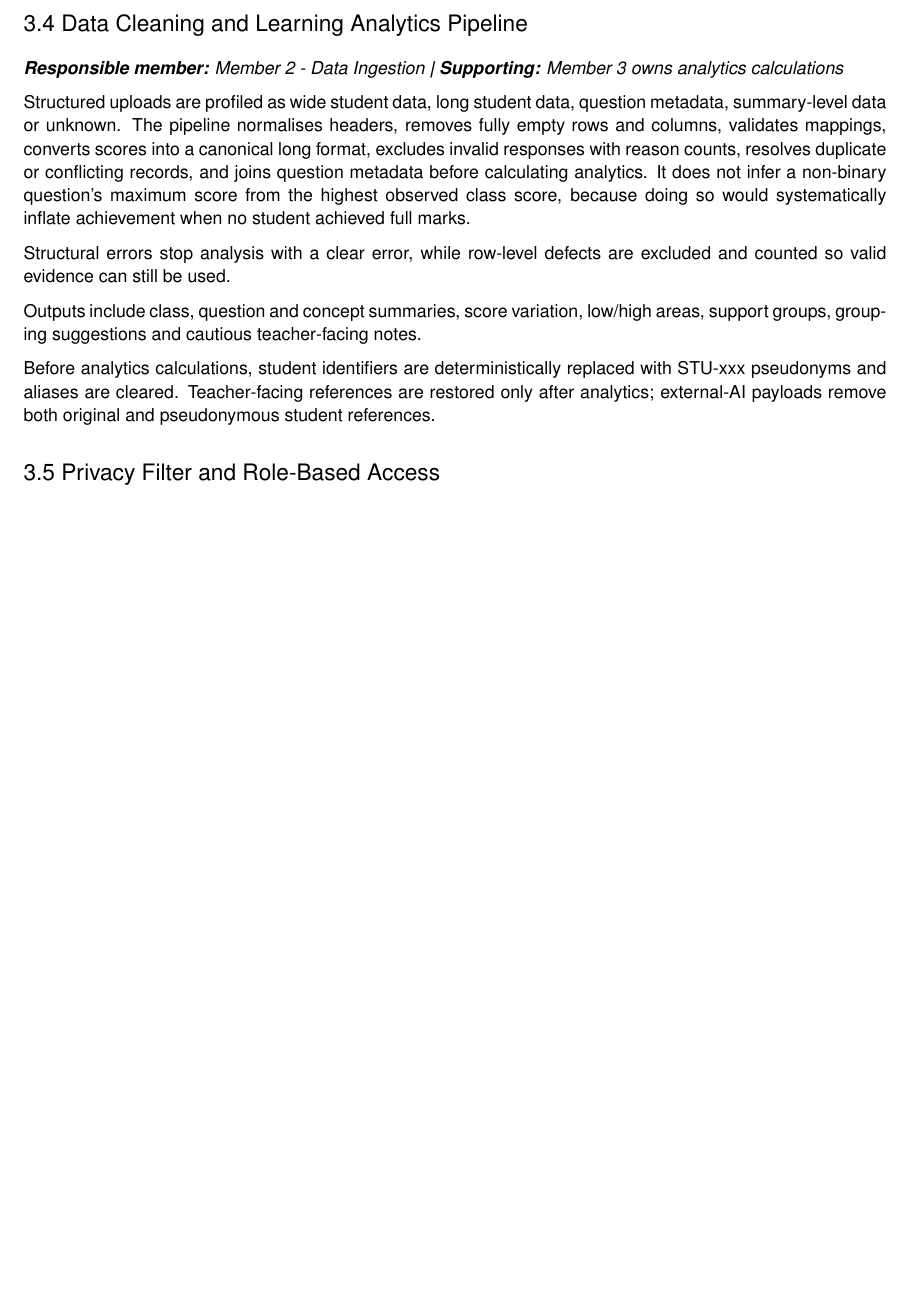
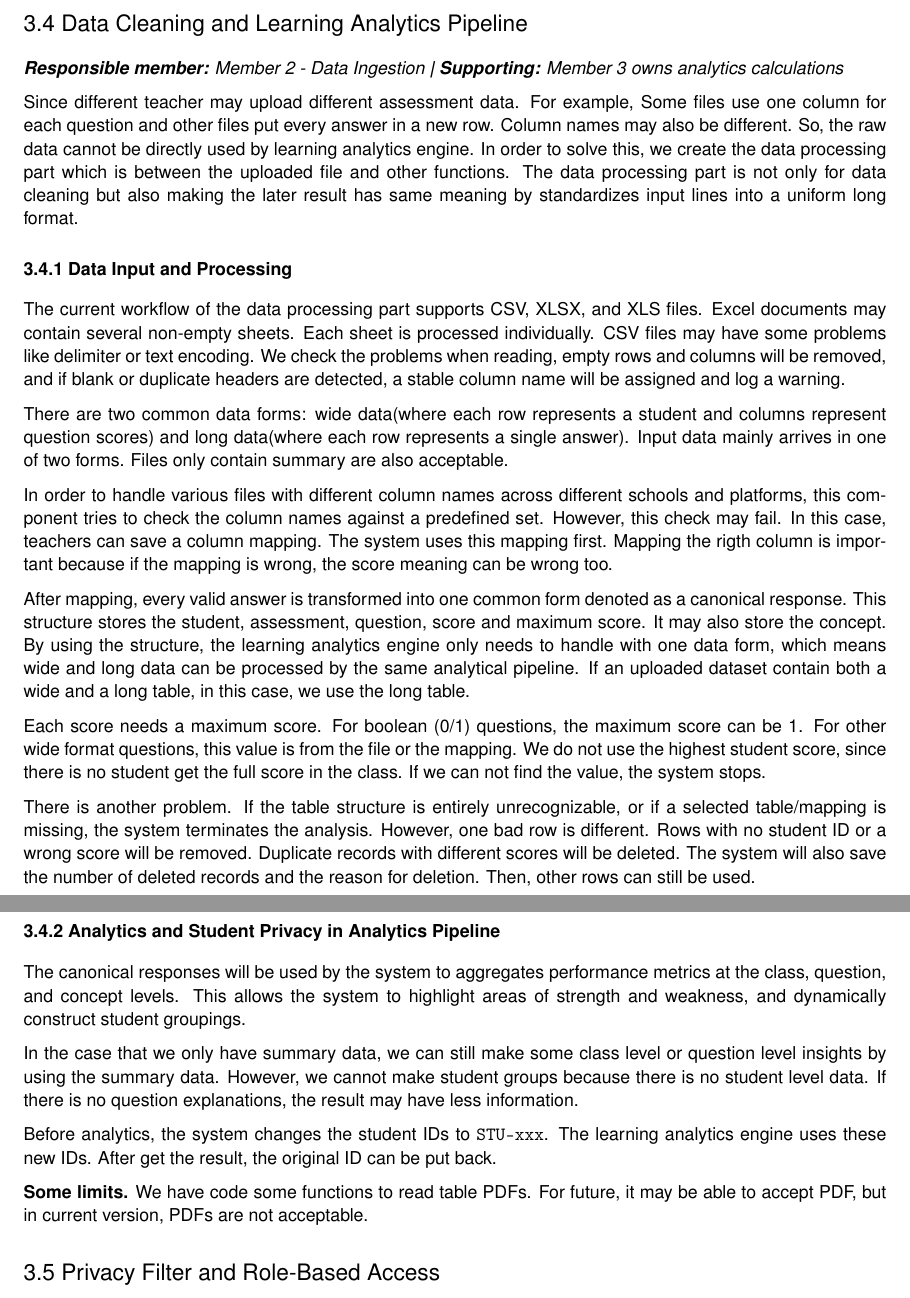
Before and after one commit to norayao/comp9900_proposal, a LaTeX document (finalProjectReport/MentorPlan_Final_Project_Report.tex): part of page 8 of 15 before the commit and two parts of pages 8 and 9 of 15 after it, the two joined at a grey line, cut so that both start at the same text, the shorter picture padded with empty space. Compiled offline with pdfLaTeX.

Commit message:
member 2 - 3.4 Data Cleaning and Learning Analytics Pipeline

```diff
--- a/finalProjectReport/MentorPlan_Final_Project_Report.tex
+++ b/finalProjectReport/MentorPlan_Final_Project_Report.tex
@@ -436,13 +436,35 @@ The proposal considered K-means for grouping. The implemented analytics instead
 
 \noindent\textit{\textbf{Responsible member: }Member 2 - Data Ingestion\textbf{ | Supporting: }Member 3 owns analytics calculations}\par
 
-Structured uploads are profiled as wide student data, long student data, question metadata, summary-level data or unknown. The pipeline normalises headers, removes fully empty rows and columns, validates mappings, converts scores into a canonical long format, excludes invalid responses with reason counts, resolves duplicate or conflicting records, and joins question metadata before calculating analytics. It does not infer a non-binary question's maximum score from the highest observed class score, because doing so would systematically inflate achievement when no student achieved full marks.\par
+Since different teacher may upload different assessment data. For example, Some files use one column for each question and other files put every answer in a new row. Column names may also be different. So, the raw data cannot be directly used by learning analytics engine. In order to solve this, we create the data processing part which is between the uploaded file and other functions. The data processing part is not only for data cleaning but also making the later result has same meaning by standardizes input lines into a uniform long format.\par
 
-Structural errors stop analysis with a clear error, while row-level defects are excluded and counted so valid evidence can still be used.\par
+\subsubsection*{3.4.1 Data Input and Processing}
 
-Outputs include class, question and concept summaries, score variation, low/high areas, support groups, grouping suggestions and cautious teacher-facing notes.\par
+\addcontentsline{toc}{subsubsection}{3.4.1 Data Input and Processing}
 
-Before analytics calculations, student identifiers are deterministically replaced with STU-xxx pseudonyms and aliases are cleared. Teacher-facing references are restored only after analytics; external-AI payloads remove both original and pseudonymous student references.\par
+The current workflow of the data processing part supports CSV, XLSX, and XLS files. Excel documents may contain several non-empty sheets. Each sheet is processed individually. CSV files may have some problems like delimiter or text encoding. We check the problems when reading, empty rows and columns will be removed, and if blank or duplicate headers are detected, a stable column name will be assigned and log a warning.\par
+
+There are two common data forms: wide data(where each row represents a student and columns represent question scores) and long data(where each row represents a single answer). Input data mainly arrives in one of two forms. Files only contain summary are also acceptable.\par
+
+In order to handle various files with different column names across different schools and platforms, this component tries to check the column names against a predefined set. However, this check may fail. In this case, teachers can save a column mapping. The system uses this mapping first. Mapping the rigth column is important because if the mapping is wrong, the score meaning can be wrong too.\par
+
+After mapping, every valid answer is transformed into one common form denoted as a canonical response. This structure stores the student, assessment, question, score and maximum score. It may also store the concept. By using the structure, the learning analytics engine only needs to handle with one data form, which means wide and long data can be processed by the same analytical pipeline. If an uploaded dataset contain both a wide and a long table, in this case, we use the long table.\par
+
+Each score needs a maximum score. For boolean (0/1) questions, the maximum score can be 1. For other wide format questions, this value is from the file or the mapping. We do not use the highest student score, since there is no student get the full score in the class. If we can not find the value, the system stops.
+
+There is another problem. If the table structure is entirely unrecognizable, or if a selected table/mapping is missing, the system terminates the analysis. However, one bad row is different. Rows with no student ID or a wrong score will be removed. Duplicate records with different scores will be deleted. The system will also save the number of deleted records and the reason for deletion. Then, other rows can still be used.\par
+
+\subsubsection*{3.4.2 Analytics and Student Privacy in Analytics Pipeline}
+
+\addcontentsline{toc}{subsubsection}{3.4.2 Analytics and Student Privacy in Analytics Pipeline}
+
+The canonical responses will be used by the system to aggregates performance metrics at the class, question, and concept levels. This allows the system to highlight areas of strength and weakness, and dynamically construct student groupings.\par
+
+In the case that we only have summary data, we can still make some class level or question level insights by using the summary data. However, we cannot make student groups because there is no student level data. If there is no question explanations, the result may have less information.\par
+
+Before analytics, the system changes the student IDs to \texttt{STU-xxx}. The learning analytics engine uses these new IDs. After get the result, the original ID can be put back.\par
+
+\textbf{Some limits.} We have code some functions to read table PDFs. For future, it may be able to accept PDF, but in current version, PDFs are not acceptable.\par
 
 \subsection*{3.5 Privacy Filter and Role-Based Access}
 
```
Also changed, not shown: finalProjectReport/member2/member2_report.tex (added, +47 -0 lines), finalProjectReport/MentorPlan_Final_Project_Report.pdf, finalProjectReport/member2/member2_report.pdf (added).
